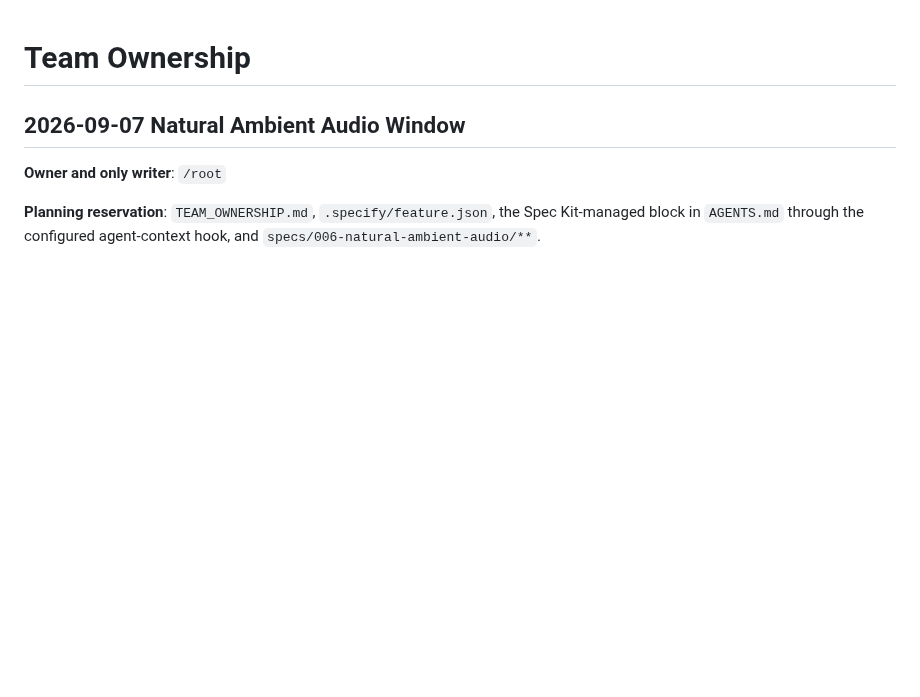
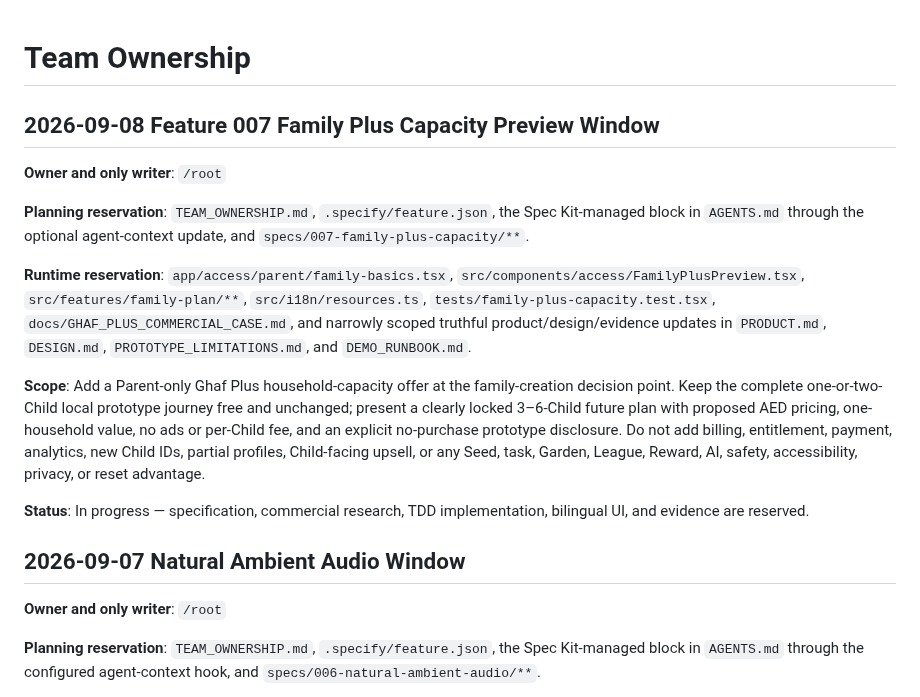
Before and after one commit to abdalrahman-ismaik/Ghaf, a Markdown page: TEAM_OWNERSHIP.md, the part around the change. Drawn GitHub-style; blank space fills up the shorter version.

Commit message:
docs(subscription): specify Family Plus preview

```diff
--- a/TEAM_OWNERSHIP.md
+++ b/TEAM_OWNERSHIP.md
@@ -1,4 +1,28 @@
 # Team Ownership
+
+## 2026-09-08 Feature 007 Family Plus Capacity Preview Window
+
+**Owner and only writer**: `/root`
+
+**Planning reservation**: `TEAM_OWNERSHIP.md`, `.specify/feature.json`, the Spec Kit-managed block
+in `AGENTS.md` through the optional agent-context update, and
+`specs/007-family-plus-capacity/**`.
+
+**Runtime reservation**: `app/access/parent/family-basics.tsx`,
+`src/components/access/FamilyPlusPreview.tsx`, `src/features/family-plan/**`,
+`src/i18n/resources.ts`, `tests/family-plus-capacity.test.tsx`,
+`docs/GHAF_PLUS_COMMERCIAL_CASE.md`, and narrowly scoped truthful product/design/evidence updates
+in `PRODUCT.md`, `DESIGN.md`, `PROTOTYPE_LIMITATIONS.md`, and `DEMO_RUNBOOK.md`.
+
+**Scope**: Add a Parent-only Ghaf Plus household-capacity offer at the family-creation decision
+point. Keep the complete one-or-two-Child local prototype journey free and unchanged; present a
+clearly locked 3–6-Child future plan with proposed AED pricing, one-household value, no ads or
+per-Child fee, and an explicit no-purchase prototype disclosure. Do not add billing, entitlement,
+payment, analytics, new Child IDs, partial profiles, Child-facing upsell, or any Seed, task,
+Garden, League, Reward, AI, safety, accessibility, privacy, or reset advantage.
+
+**Status**: In progress — specification, commercial research, TDD implementation, bilingual UI,
+and evidence are reserved.
 
 ## 2026-09-07 Natural Ambient Audio Window
 
```
Also changed, not shown: specs/007-family-plus-capacity/spec.md (added, +189 -0 lines), 1 other file.
